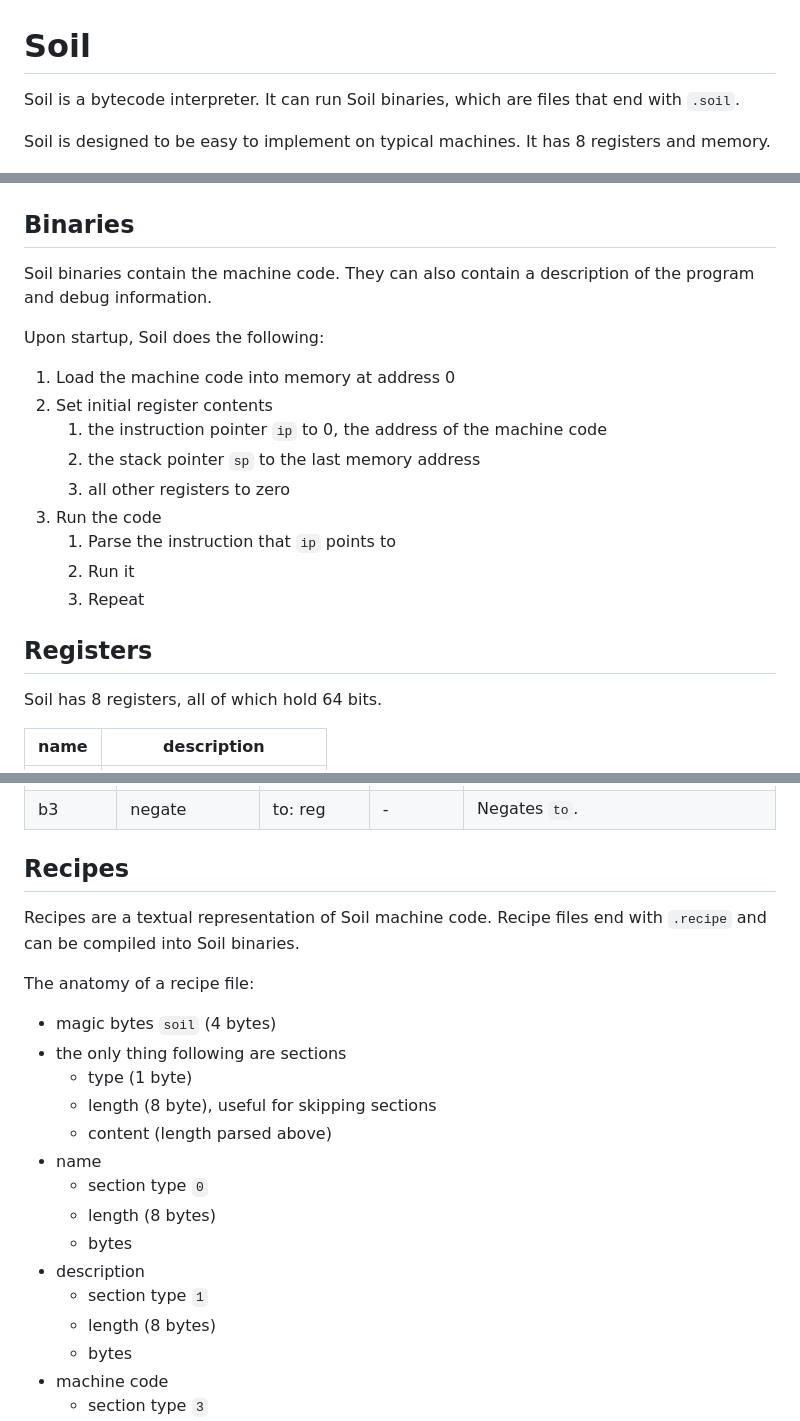
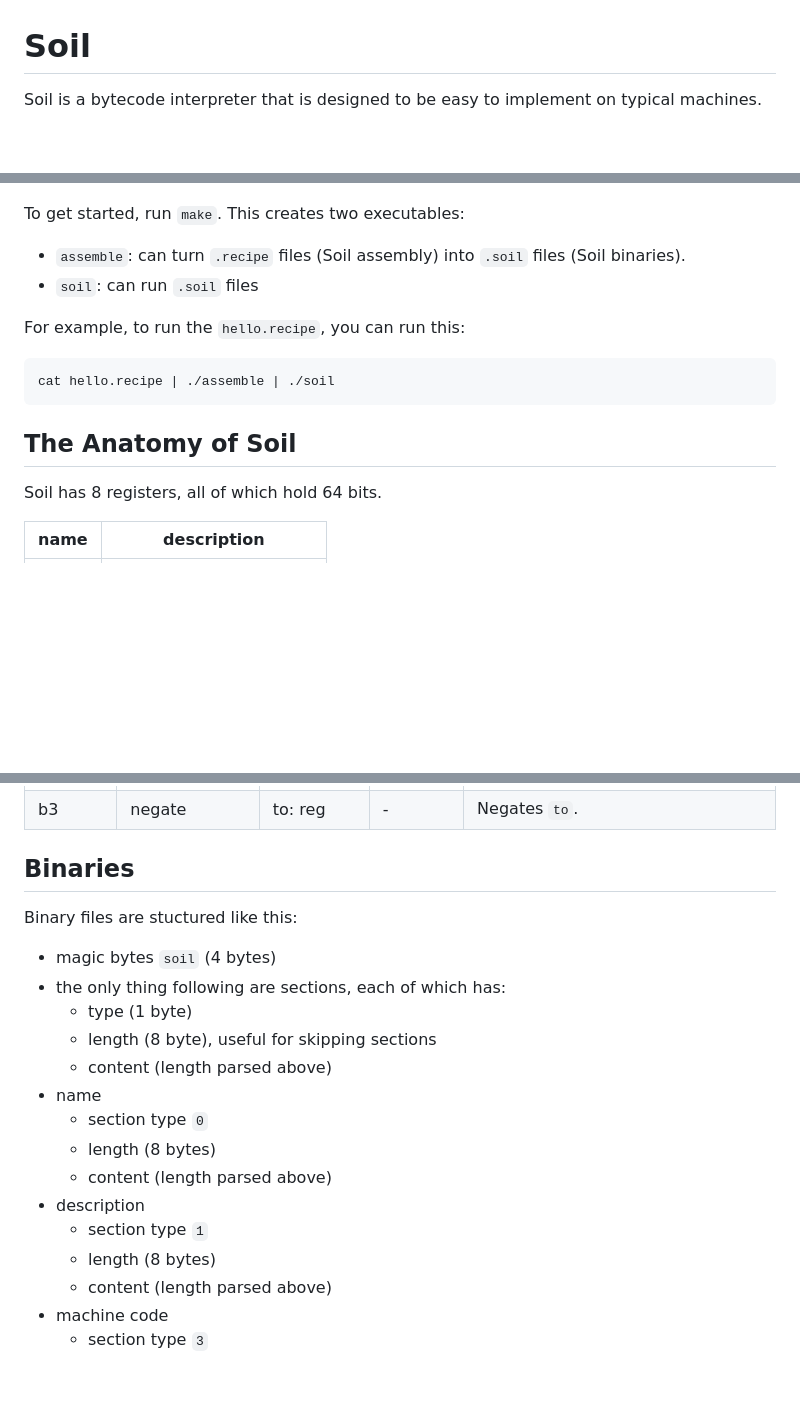
Before and after one commit to MarcelGarus/soil, a Markdown page: README.md, 3 parts joined by grey strips. GitHub-like rendering; blank space fills up the shorter version.

Commit message:
Restructure the readme

````diff
--- a/README.md
+++ b/README.md
@@ -1,31 +1,22 @@
 # Soil
 
-Soil is a bytecode interpreter.
-It can run Soil binaries, which are files that end with `.soil`.
-
-Soil is designed to be easy to implement on typical machines.
-It has 8 registers and memory.
+Soil is a bytecode interpreter that is designed to be easy to implement on typical machines.
 
 ![Soil](Soil.png)
 
-## Binaries
+To get started, run `make`.
+This creates two executables:
 
-Soil binaries contain the machine code.
-They can also contain a description of the program and debug information.
+- `assemble`: can turn `.recipe` files (Soil assembly) into `.soil` files (Soil binaries).
+- `soil`: can run `.soil` files
 
-Upon startup, Soil does the following:
+For example, to run the `hello.recipe`, you can run this:
 
-1. Load the machine code into memory at address 0
-2. Set initial register contents
-   1. the instruction pointer `ip` to 0, the address of the machine code
-   2. the stack pointer `sp` to the last memory address
-   3. all other registers to zero
-3. Run the code
-   1. Parse the instruction that `ip` points to
-   2. Run it
-   3. Repeat
+```sh
+cat hello.recipe | ./assemble | ./soil
+```
 
-## Registers
+## The Anatomy of Soil
 
 Soil has 8 registers, all of which hold 64 bits.
 
@@ -79,26 +85,23 @@ The following instructions are available:
 | b2     | xor            | to: reg       | from: reg    | Binary-xors `to` and `from`. Saves the result in `to`.                                                |
 | b3     | negate         | to: reg       | -            | Negates `to`.                                                                                         |
 
-## Recipes
+## Binaries
 
-Recipes are a textual representation of Soil machine code.
-Recipe files end with `.recipe` and can be compiled into Soil binaries.
-
-The anatomy of a recipe file:
+Binary files are stuctured like this:
 
 - magic bytes `soil` (4 bytes)
-- the only thing following are sections
+- the only thing following are sections, each of which has:
   - type (1 byte)
   - length (8 byte), useful for skipping sections
   - content (length parsed above)
 - name
   - section type `0`
   - length (8 bytes)
-  - bytes
+  - content (length parsed above)
 - description
   - section type `1`
   - length (8 bytes)
-  - bytes
+  - content (length parsed above)
 - machine code
   - section type `3`
   - length (8 bytes)
````
Also changed, not shown: other parts of README.md (+15 -0 lines).
